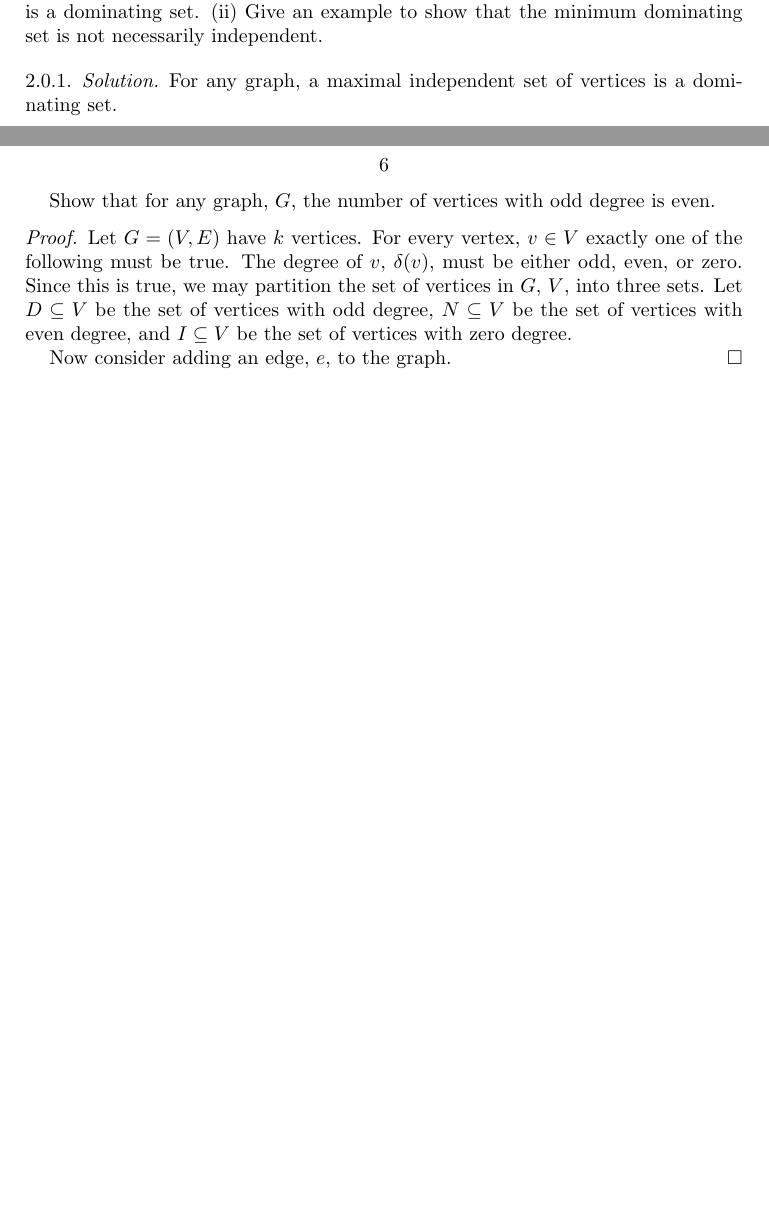
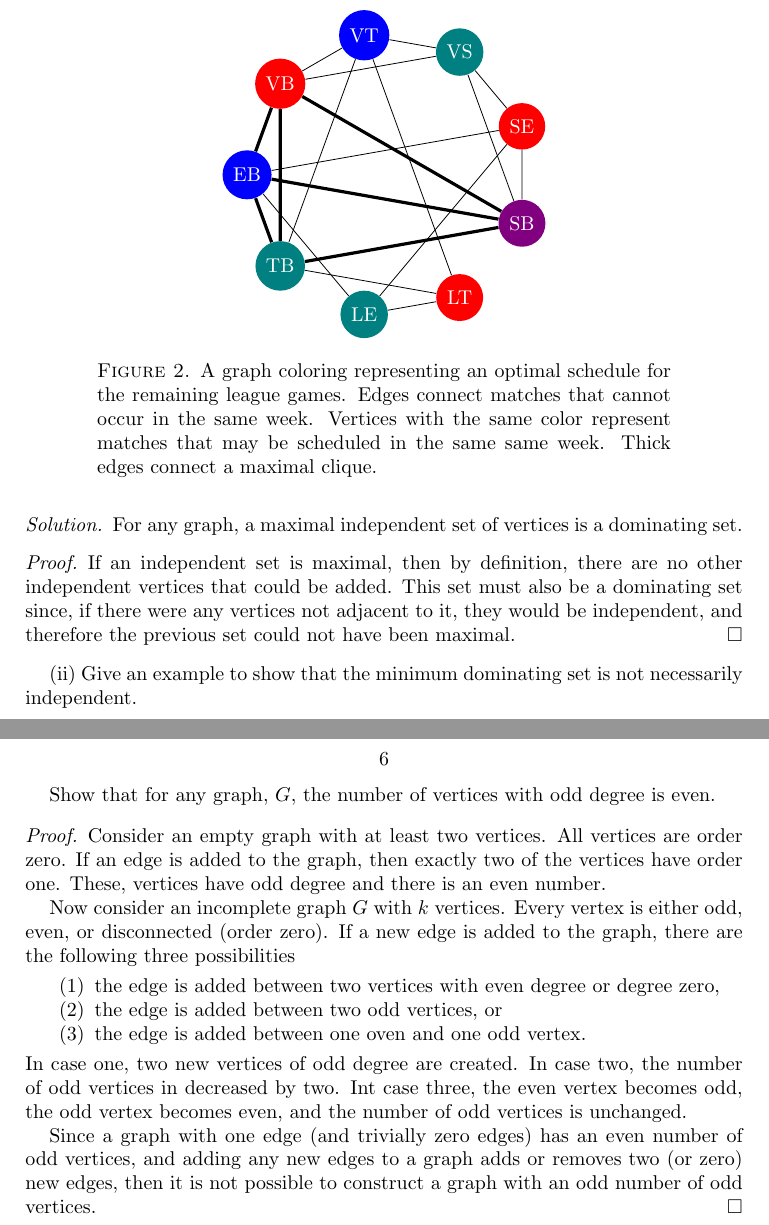
Before and after one commit to dprentiss/ceie669, a LaTeX problem sheet (hw1.tex): two parts of pages 1 and 3 of 5 before the commit and two parts of pages 2 and 4 of 6 after it, joined at a grey line, cut at the place of the change, the shorter picture padded with empty space. Compiled offline with pdfLaTeX.

Commit message:
hw1 final

```diff
--- a/hw1.tex
+++ b/hw1.tex
@@ -50,3 +62,50 @@ $G = $
+\begin{figure}[!h]
+  \begin{tikzpicture}
+    \node[fill=red, text=white, circle] (VB) at (-40*1+180:2.5cm) {VB};
+    \node[fill=blue, text=white, circle] (VT) at (-40*2+180:2.5cm) {VT};
+    \node[fill=teal, text=white, circle] (VS) at (-40*3+180:2.5cm) {VS};
+    \node[fill=red, text=white, circle] (SE) at (-40*4+180:2.5cm) {SE};
+    \node[fill=violet, text=white, circle] (SB) at (-40*5+180:2.5cm) {SB};
+    \node[fill=red, text=white, circle] (LT) at (-40*6+180:2.5cm) {LT};
+    \node[fill=teal, text=white, circle] (LE) at (-40*7+180:2.5cm) {LE};
+    \node[fill=teal, text=white, circle] (TB) at (-40*8+180:2.5cm) {TB};
+    \node[fill=blue, text=white, circle] (EB) at (-40*9+180:2.5cm) {EB};
+
+    %\draw (VB) -- (SE);
+    %\draw[blue] (VB) -- (LT);
+    %\draw (VB) -- (LE);
+    %\draw (VT) -- (SE);
+    %\draw (VT) -- (SB);
+    %\draw (VT) -- (LE);
+    %\draw (VT) -- (EB);
+    %\draw[teal] (VS) -- (LT);
+    %\draw (VS) -- (LE);
+    %\draw (VS) -- (TB);
+    %\draw (VS) -- (EB);
+    %\draw[red] (SE) -- (LT);
+    %\draw (SE) -- (TB);
+    %\draw (SE) -- (TB);
+    %\draw[violet] (SB) -- (LT);
+    %\draw (SB) -- (LE);
+    %\draw[orange] (LT) -- (EB);
+    %\draw (LE) -- (TB);
+
+    \draw (VB) -- (VT) -- (VS) -- (VB);
+    \draw (VS) -- (SE) -- (SB) -- (VS);
+    \draw (LT) -- (LE);
+    \draw (VT) -- (LT) -- (TB) -- (VT);
+    \draw (SE) -- (LE) -- (EB) -- (SE);
+    \draw[ultra thick] (VB) -- (SB) -- (TB) -- (EB) -- (VB) -- (TB);
+    \draw[ultra thick] (SB) -- (EB);
+  \end{tikzpicture}
+  \caption{A graph coloring representing an optimal schedule for the remaining
+    league games.
+    Edges connect matches that cannot occur in the same week.
+    Vertices with the same color represent matches that may be scheduled in the
+    same same week.
+    Thick edges connect a maximal clique.
+    }
+    \label{fig:games}
 \end{figure}
 
 \section{} %2
@@ -54,10 +113,16 @@ $G = $
 (i) Show that in a nondirected graph $G$, the independence number of $G$ is less
 than the dominance number of $G$, by showing that every maximal independent
 set is a dominating set.
+\subsubsection*{Solution}
+For any graph, a maximal independent set of vertices is a dominating set.
+\begin{proof}
+  If an independent set is maximal, then by definition, there are no other
+  independent vertices that could be added.
+  This set must also be a dominating set since, if there were any vertices not
+  adjacent to it, they would be independent, and therefore the previous set could
+  not have been maximal.
+\end{proof}
+
 (ii) Give an example to show that the minimum dominating set is not necessarily
 independent.
-
-\subsubsection{Solution}
-For any graph, a maximal independent set of vertices is a dominating set.
-\begin{proof}
-\end{proof}
+\subsubsection*{Solution}
@@ -281,16 +360,30 @@ minimum spanning tree in G.
 \section{}
 Show that for any graph, $G$, the number of vertices with odd degree is even.
 \begin{proof}
-  Let $G=(V,E)$ have $k$ vertices. For every vertex, $v\in V$ exactly one of the
-  following must be true.
-  The degree of $v$, $\delta(v)$, must be either odd, even, or zero.
-  Since this is true, we may partition the set of vertices in $G$, $V$, into
-  three sets.
-  Let $D\subseteq V$ be the set of vertices with odd degree,
-  $N\subseteq V$ be the set of vertices with even degree,
-  and $I\subseteq V$ be the set of vertices with zero degree.
+  Consider an empty graph with at least two vertices.
+  All vertices are order zero.
+  If an edge is added to the graph, then exactly two of the vertices have order
+  one.
+  These, vertices have odd degree and there is an even number.
 
-  Now consider adding an edge, $e$, to the graph.
+  Now consider an incomplete graph $G$ with $k$ vertices.
+  Every vertex is either odd, even, or disconnected (order zero).
+  If a new edge is added to the graph, there are the following three
+  possibilities
+  \begin{enumerate}
+  \item the edge is added between two vertices with even degree or degree zero,
+  \item the edge is added between two odd vertices, or
+  \item the edge is added between one oven and one odd vertex.
+  \end{enumerate}
+  In case one, two new vertices of odd degree are created.
+  In case two, the number of odd vertices in decreased by two.
+  Int case three, the even vertex becomes odd, the odd vertex becomes even, and
+  the number of odd vertices is unchanged.
+
+  Since a graph with one edge (and trivially zero edges) has an even number of
+  odd vertices, and adding any new edges to a graph adds or removes two (or
+  zero) new edges, then it is not possible to construct a graph with an odd
+  number of odd vertices.
 \end{proof}
 
 \section{}
```
Also changed, not shown: hw1.tex (96 more changed lines).
